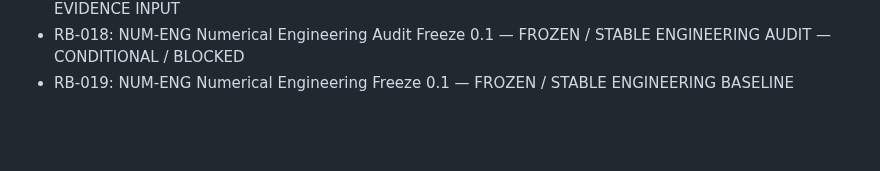
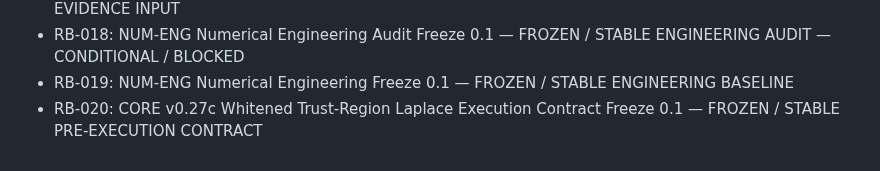
Before and after one commit to twkroll/haken-lighthouse-jax, a Markdown page: research/master/decision_branch_log.md, the part around one of its changes. Rendered like a GitHub page; blank space fills up the shorter version.

```diff
--- a/research/master/decision_branch_log.md
+++ b/research/master/decision_branch_log.md
@@ -193,3 +198,4 @@ Date: 2026-10-15
 - RB-017: Numerical Engineering v0.10 Intake Snapshot 0.1 — STABLE ADMINISTRATIVE / DEVELOPMENT EVIDENCE INPUT
 - RB-018: NUM-ENG Numerical Engineering Audit Freeze 0.1 — FROZEN / STABLE ENGINEERING AUDIT — CONDITIONAL / BLOCKED
 - RB-019: NUM-ENG Numerical Engineering Freeze 0.1 — FROZEN / STABLE ENGINEERING BASELINE
+- RB-020: CORE v0.27c Whitened Trust-Region Laplace Execution Contract Freeze 0.1 — FROZEN / STABLE PRE-EXECUTION CONTRACT
```
Also changed, not shown: other parts of research/master/decision_branch_log.md (+5 -0 lines).
